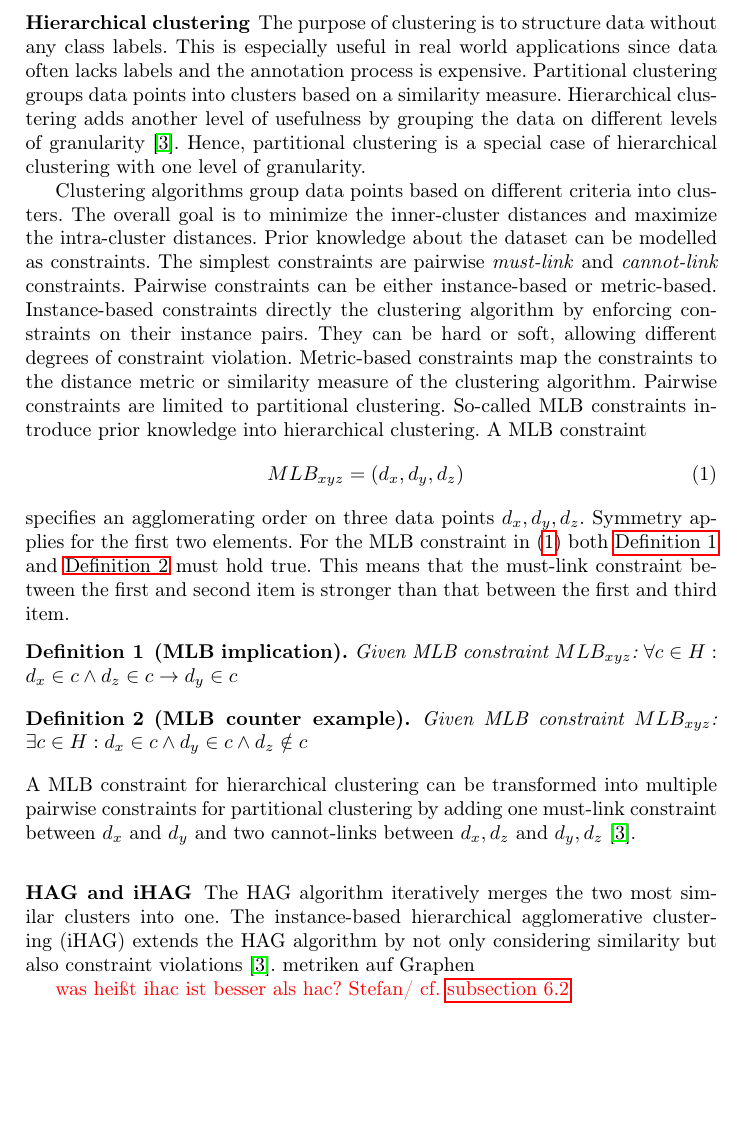
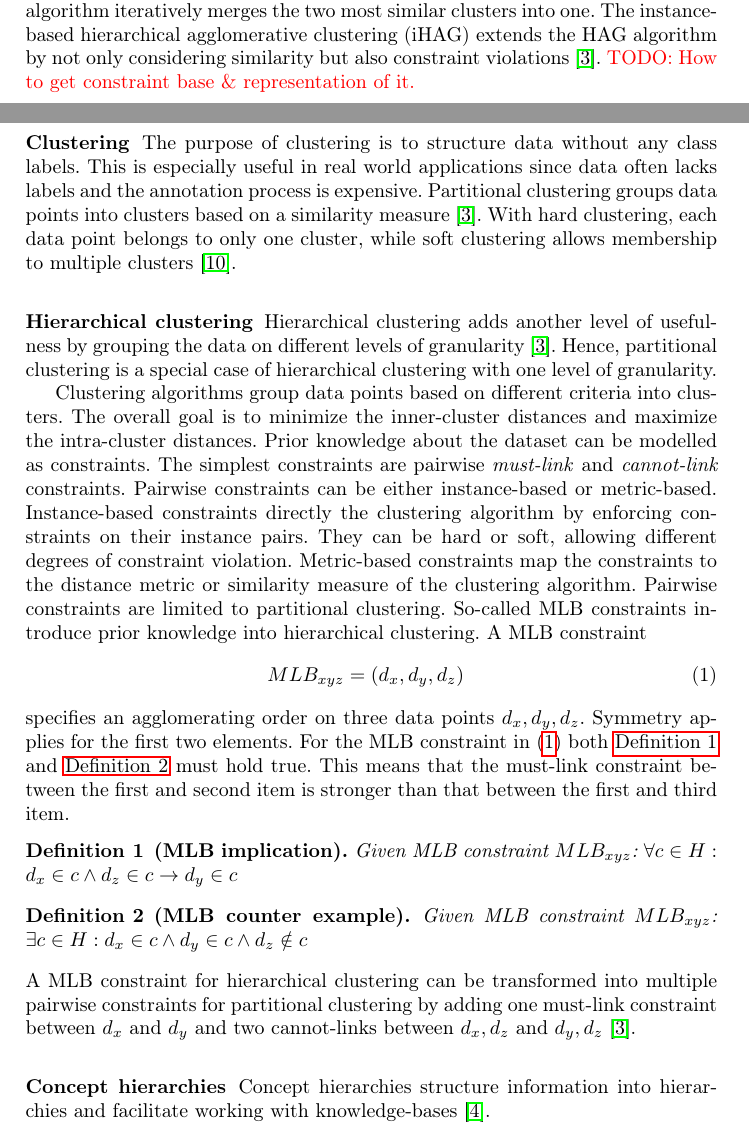
Before and after one commit to KlaraGtknst/fca-constrained-clustering, a LaTeX paper (main.tex, which reads chapters/03_related_work.tex, chapters/04_foundations.tex): part of page 2 of 9 before the commit and two parts of pages 1 and 2 of 9 after it, the two joined at a grey line, cut so that both start at the same text, the shorter picture padded with empty space. Compiled offline with pdfLaTeX.

Commit message:
refactor: Move iHAC/HAC

```diff
--- a/chapters/03_related_work.tex
+++ b/chapters/03_related_work.tex
@@ -7,3 +7,6 @@ To overcome this, the authors introduce \ac{mlb} constraints that encode the ord
 A ternary constraint explicitly encodes the relative hierarchical relationships by stating that two objects must be grouped together at a more specific level of the hierarchy than either is with a third object~\cite{bade_hierarchical_2014}.
 The authors formally analyze the properties of \ac{mlb} constraints, including symmetry and transitivity, and propose an instance-based extension of \ac{hac} that enforces these constraints during the merge process.
 Empirical results on text clustering tasks show that incorporating \ac{mlb} constraints provides effective structural bias, improving the recovery of meaningful hierarchies while avoiding the level-selection problems associated with adapting pairwise constraints to hierarchical clustering.
+The \ac{hac} algorithm iteratively merges the two most similar clusters into one.
+The \ac{ihac} extends the \ac{hac} algorithm by not only considering similarity but also constraint violations~\cite{bade_hierarchical_2014}.
+\textcolor{red}{TODO: How to get constraint base \& representation of it.}
--- a/chapters/04_foundations.tex
+++ b/chapters/04_foundations.tex
@@ -5,10 +5,13 @@
 Constraints model prior knowledge about an optimum~\cite{bade_hierarchical_2014}.
 
 
-\subsubsection{Hierarchical clustering}
+\subsubsection{Clustering}
 The purpose of clustering is to structure data without any class labels.
 This is especially useful in real world applications since data often lacks labels and the annotation process is expensive.
-Partitional clustering groups data points into clusters based on a similarity measure.
+Partitional clustering groups data points into clusters based on a similarity measure~\cite{bade_hierarchical_2014}.
+With hard clustering, each data point belongs to only one cluster, while soft clustering allows membership to multiple clusters~\cite{schutz_comprehensive_2023}.
+
+\subsubsection{Hierarchical clustering}
 Hierarchical clustering adds another level of usefulness by grouping the data on different levels of granularity~\cite{bade_hierarchical_2014}.
 Hence, partitional clustering is a special case of hierarchical clustering with one level of granularity.
 
@@ -43,13 +46,9 @@ This means that the must-link constraint between the first and second item is st
 \end{definition}
 A \ac{mlb} constraint for hierarchical clustering can be transformed into multiple pairwise constraints for partitional clustering by adding one must-link constraint between $d_x$ and $d_y$ and two cannot-links between $d_x, d_z$ and $d_y, d_z$~\cite{bade_hierarchical_2014}.
 
+\subsubsection{Concept hierarchies} Concept hierarchies structure information into hierarchies and facilitate working with knowledge-bases~\cite{cimiano_learning_2005}.
 
-\subsubsection{\acs{hac} and \acs{ihac}}
-The \ac{hac} algorithm iteratively merges the two most similar clusters into one.
-The \ac{ihac} extends the \ac{hac} algorithm by not only considering similarity but also constraint violations~\cite{bade_hierarchical_2014}.
-metriken auf Graphen
 
-\textcolor{red}{was heißt ihac ist besser als hac? Stefan/ cf. \autoref{subsec:effectiveness_measures}}
 
 \subsubsection{Canonical Basis}
 (also: Duquenne-Guigues basis or stem basis \cite{ganter_conceptual_2016}).
```
